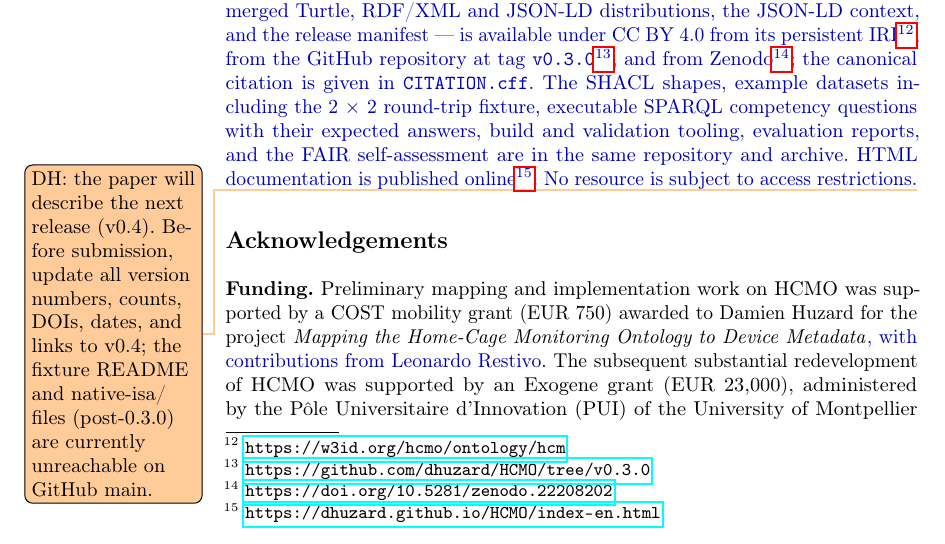
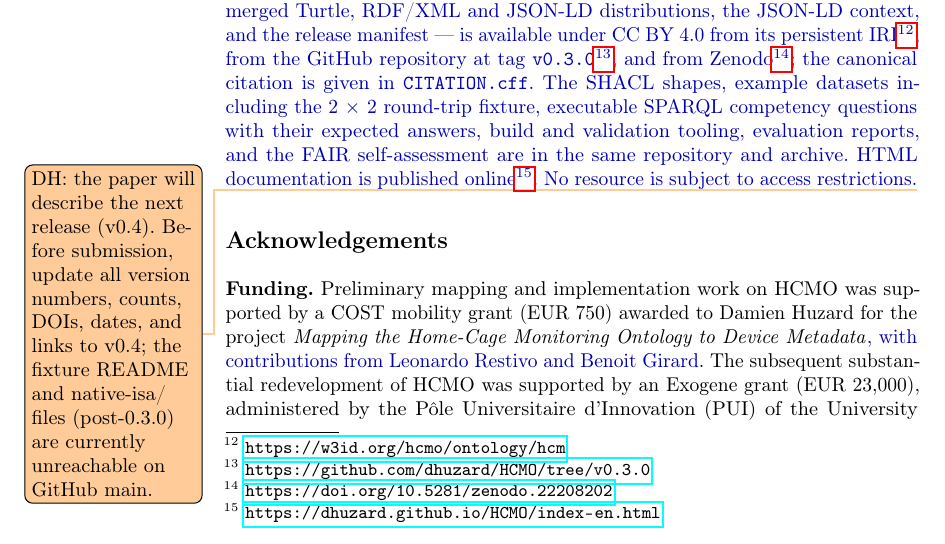
Before and after one commit to dhuzard/HCMO, a LaTeX paper (docs/paper/overleaf/main.tex): part of page 14 of 18, cut so that both start at the same text. Compiled offline with pdfLaTeX.

Commit message:
docs: name Benoit Girard in the COST mobility-grant funding sentence
The Funding paragraph credited only Leonardo Restivo for the COST
mobility-grant phase, while docs/PROVENANCE.md and
docs/paper/metadata/authors.md record contributions from both Leonardo
Restivo and Benoit Girard. Align main.tex with those records and
regenerate the Overleaf upload archive.

Co-Authored-By: Claude Opus 5.5 (1M context) <noreply@anthropic.com>

```diff
--- a/docs/paper/overleaf/main.tex
+++ b/docs/paper/overleaf/main.tex
@@ -104,7 +104,7 @@ native-isa/ files (post-0.3.0) are currently unreachable on GitHub main.}
 Preliminary mapping and implementation work on HCMO was supported by a COST
 mobility grant (EUR~750) awarded to Damien Huzard for the project
 \emph{Mapping the Home-Cage Monitoring Ontology to Device Metadata}\new{, with
-contributions from Leonardo Restivo}. The subsequent substantial redevelopment
+contributions from Leonardo Restivo and Benoit Girard}. The subsequent substantial redevelopment
 of HCMO was supported by an Exogene grant (EUR~23,000), administered by the
 Pôle Universitaire d'Innovation (PUI) of the University of Montpellier and
 awarded to Metadatapp to support collaboration between Damien Huzard and
```
Also changed, not shown: 1 other file.
